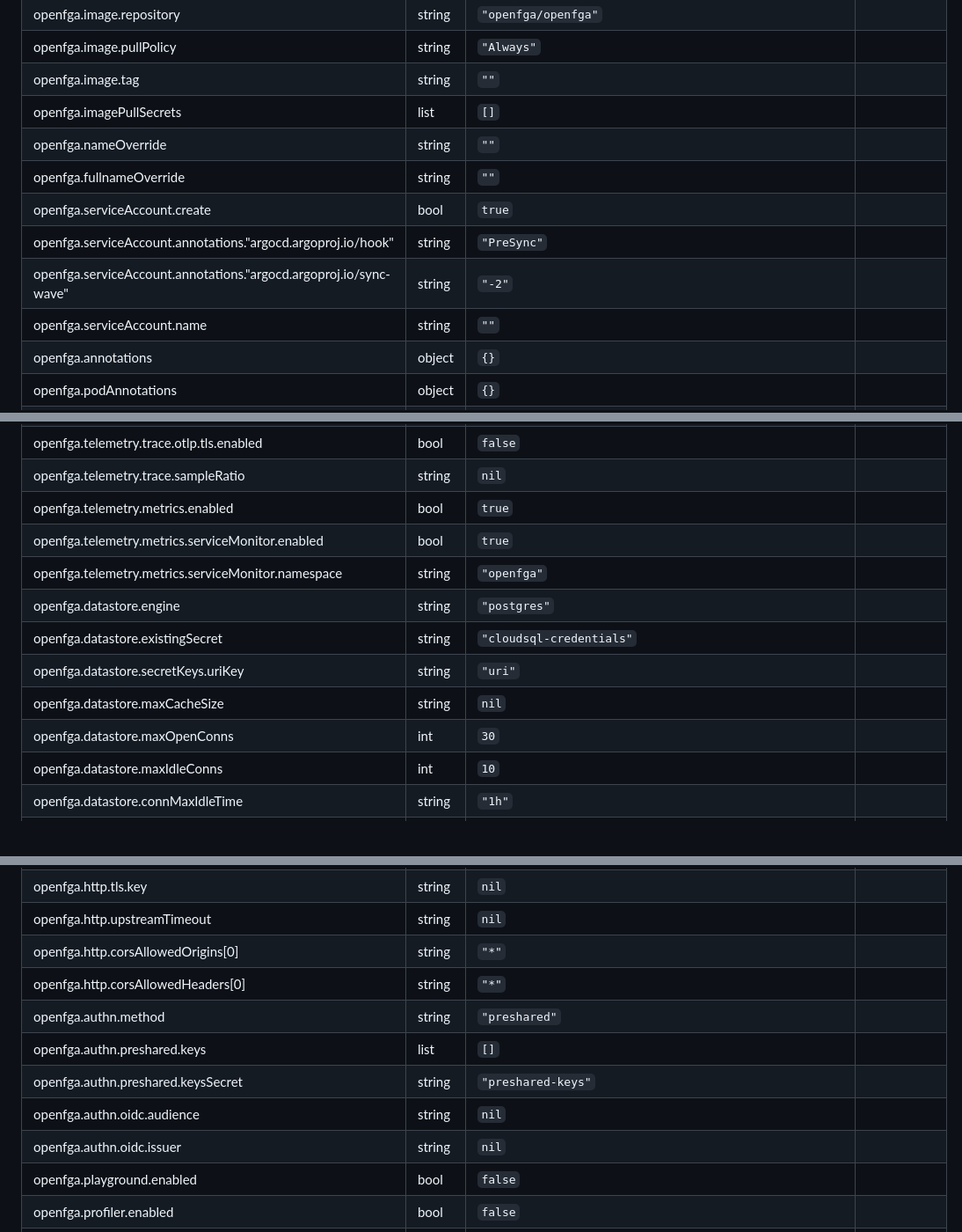
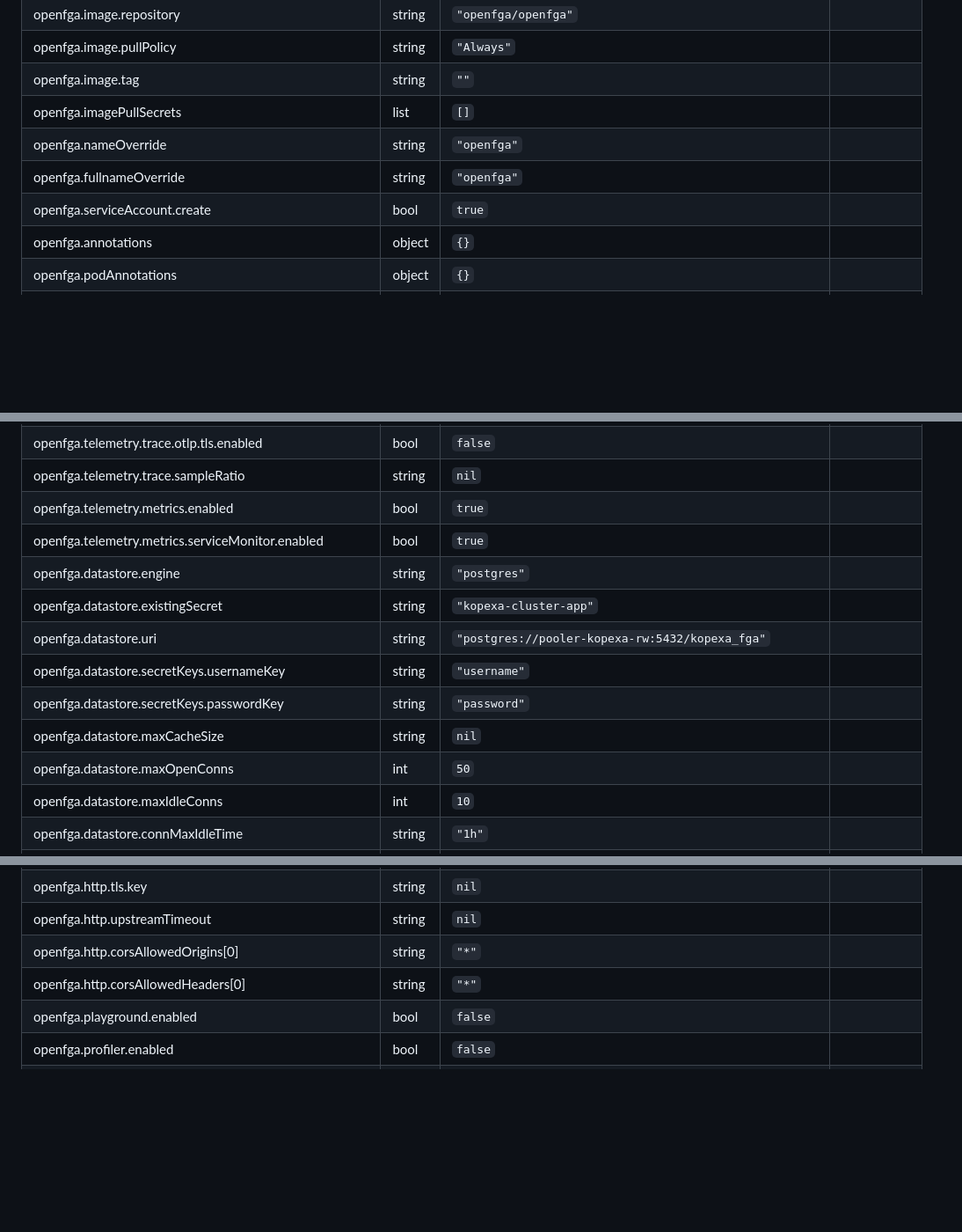
Before and after one commit to kopexa-grc/charts, a Markdown page: charts/openfga/HELM.md, 3 parts joined by grey strips. Shown at 88% size. Drawn GitHub-style; blank space fills up the shorter version.

```diff
--- a/charts/openfga/HELM.md
+++ b/charts/openfga/HELM.md
@@ -40,12 +40,9 @@ A Helm chart to deploy OpenFGA Server within Kopexa Infrastructure
 | openfga.image.pullPolicy | string | `"Always"` |  |
 | openfga.image.tag | string | `""` |  |
 | openfga.imagePullSecrets | list | `[]` |  |
-| openfga.nameOverride | string | `""` |  |
-| openfga.fullnameOverride | string | `""` |  |
+| openfga.nameOverride | string | `"openfga"` |  |
+| openfga.fullnameOverride | string | `"openfga"` |  |
 | openfga.serviceAccount.create | bool | `true` |  |
-| openfga.serviceAccount.annotations."argocd.argoproj.io/hook" | string | `"PreSync"` |  |
-| openfga.serviceAccount.annotations."argocd.argoproj.io/sync-wave" | string | `"-2"` |  |
-| openfga.serviceAccount.name | string | `""` |  |
 | openfga.annotations | object | `{}` |  |
 | openfga.podAnnotations | object | `{}` |  |
 | openfga.podExtraLabels | object | `{}` |  |
@@ -117,12 +114,13 @@ A Helm chart to deploy OpenFGA Server within Kopexa Infrastructure
 | openfga.telemetry.trace.sampleRatio | string | `nil` |  |
 | openfga.telemetry.metrics.enabled | bool | `true` |  |
 | openfga.telemetry.metrics.serviceMonitor.enabled | bool | `true` |  |
-| openfga.telemetry.metrics.serviceMonitor.namespace | string | `"openfga"` |  |
 | openfga.datastore.engine | string | `"postgres"` |  |
-| openfga.datastore.existingSecret | string | `"cloudsql-credentials"` |  |
-| openfga.datastore.secretKeys.uriKey | string | `"uri"` |  |
+| openfga.datastore.existingSecret | string | `"kopexa-cluster-app"` |  |
+| openfga.datastore.uri | string | `"postgres://pooler-kopexa-rw:5432/kopexa_fga"` |  |
+| openfga.datastore.secretKeys.usernameKey | string | `"username"` |  |
+| openfga.datastore.secretKeys.passwordKey | string | `"password"` |  |
 | openfga.datastore.maxCacheSize | string | `nil` |  |
-| openfga.datastore.maxOpenConns | int | `30` |  |
+| openfga.datastore.maxOpenConns | int | `50` |  |
 | openfga.datastore.maxIdleConns | int | `10` |  |
 | openfga.datastore.connMaxIdleTime | string | `"1h"` |  |
 | openfga.datastore.connMaxLifetime | string | `"1h"` |  |
@@ -148,11 +146,6 @@ A Helm chart to deploy OpenFGA Server within Kopexa Infrastructure
 | openfga.http.upstreamTimeout | string | `nil` |  |
 | openfga.http.corsAllowedOrigins[0] | string | `"*"` |  |
 | openfga.http.corsAllowedHeaders[0] | string | `"*"` |  |
-| openfga.authn.method | string | `"preshared"` |  |
-| openfga.authn.preshared.keys | list | `[]` |  |
-| openfga.authn.preshared.keysSecret | string | `"preshared-keys"` |  |
-| openfga.authn.oidc.audience | string | `nil` |  |
-| openfga.authn.oidc.issuer | string | `nil` |  |
 | openfga.playground.enabled | bool | `false` |  |
 | openfga.profiler.enabled | bool | `false` |  |
 | openfga.profiler.addr | string | `"0.0.0.0:3001"` |  |
```
Also changed, not shown: other parts of charts/openfga/HELM.md (+0 -2 lines), charts/kopexa/HELM.md (+1 -1 lines).
